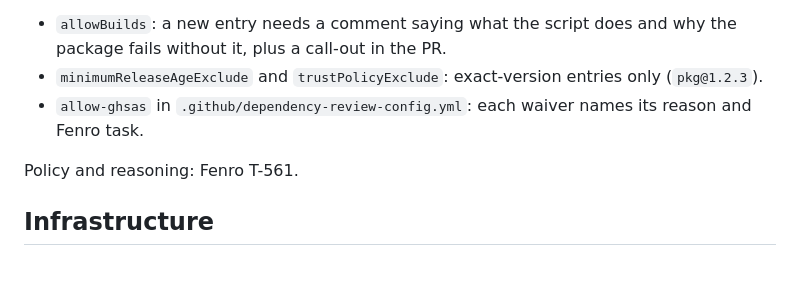
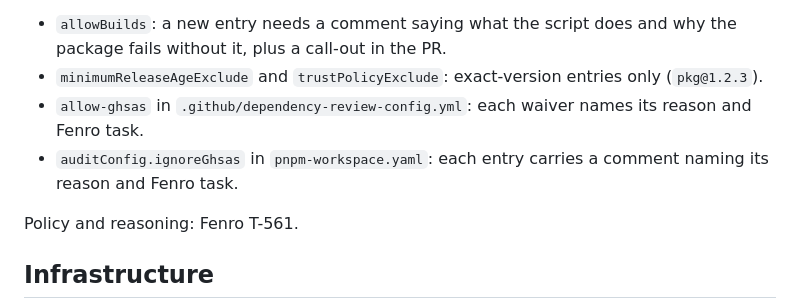
Before and after one commit to Daniel88dev/flexi-day-workspace, a Markdown page: CLAUDE.md, the part around the change. Drawn GitHub-style; blank space fills up the shorter version.

```diff
--- a/CLAUDE.md
+++ b/CLAUDE.md
@@ -144,6 +144,8 @@ PR that adds a high-severity advisory. Only these differ per repo:
 - `minimumReleaseAgeExclude` and `trustPolicyExclude`: exact-version entries only (`pkg@1.2.3`).
 - `allow-ghsas` in `.github/dependency-review-config.yml`: each waiver names its reason and Fenro
   task.
+- `auditConfig.ignoreGhsas` in `pnpm-workspace.yaml`: each entry carries a comment naming its
+  reason and Fenro task.
 
 Policy and reasoning: Fenro T-561.
 
```
Also changed, not shown: tools/weekly-deps/prompt.md (+27 -5 lines).
